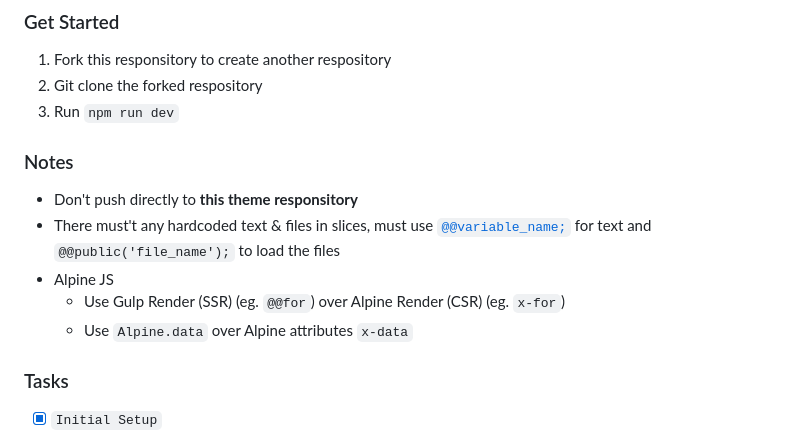
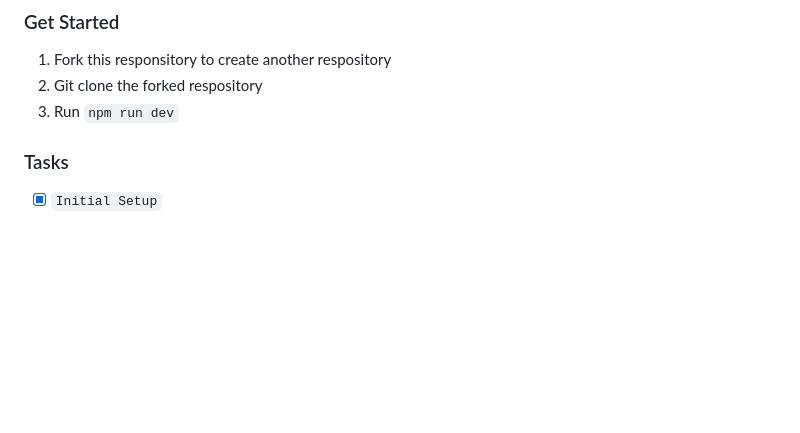
Before and after one commit to starryskadi/html-zero, a Markdown page: README.md, the part around the change. Drawn GitHub-style; blank space fills up the shorter version.

Commit message:
docs: clean up

```diff
--- a/README.md
+++ b/README.md
@@ -5,13 +5,6 @@ This project aims to simplify HTML development using gulp. Sometimes, you don't
 1. Fork this responsitory to create another respository
 2. Git clone the forked respository
 3. Run `npm run dev`
-
-### Notes
-- Don't push directly to **this theme responsitory**
-- There must't any hardcoded text & files in slices, must use [`@@variable_name;`](https://www.npmjs.com/package/gulp-file-include#include-options---type-json) for text and `@@public('file_name');` to load the files
-- Alpine JS
-  - Use Gulp Render (SSR) (eg. `@@for`) over Alpine Render (CSR) (eg. `x-for`)
-  - Use `Alpine.data` over Alpine attributes `x-data`
 
 ### Tasks
 - [x] `Initial Setup`
```
